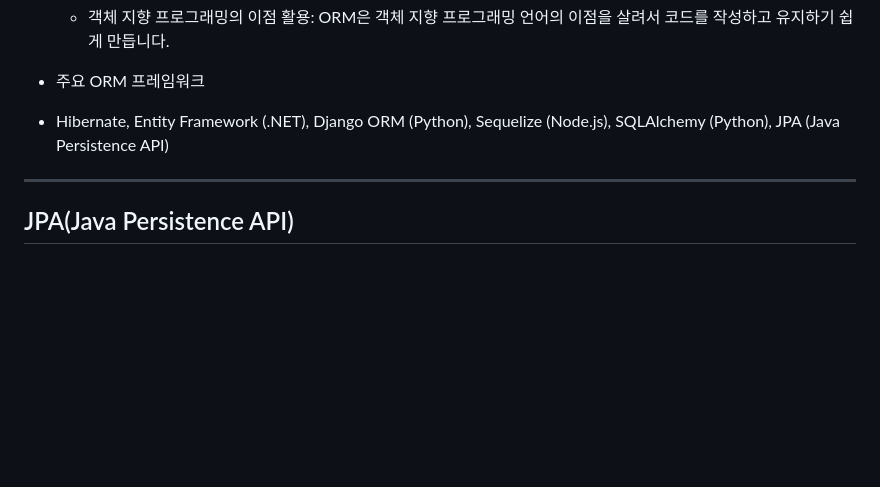
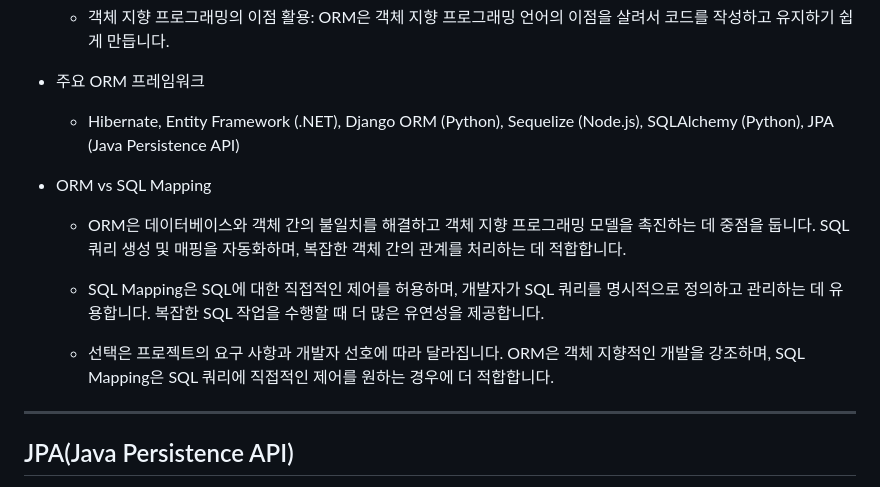
Before and after one commit to parkminseok56/Springboot, a Markdown page: README.md, the part around the change. Drawn GitHub-style; blank space fills up the shorter version.

```diff
--- a/README.md
+++ b/README.md
@@ -101,7 +101,15 @@
   - 객체 지향 프로그래밍의 이점 활용: ORM은 객체 지향 프로그래밍 언어의 이점을 살려서 코드를 작성하고 유지하기 쉽게 만듭니다.
 
 - 주요 ORM 프레임워크
--  Hibernate, Entity Framework (.NET), Django ORM (Python), Sequelize (Node.js), SQLAlchemy (Python), JPA (Java Persistence API)
+  -  Hibernate, Entity Framework (.NET), Django ORM (Python), Sequelize (Node.js), SQLAlchemy (Python), JPA (Java Persistence API)
+
+- ORM vs SQL Mapping
+
+  - ORM은 데이터베이스와 객체 간의 불일치를 해결하고 객체 지향 프로그래밍 모델을 촉진하는 데 중점을 둡니다. SQL 쿼리 생성 및 매핑을 자동화하며, 복잡한 객체 간의 관계를 처리하는 데 적합합니다.
+
+  - SQL Mapping은 SQL에 대한 직접적인 제어를 허용하며, 개발자가 SQL 쿼리를 명시적으로 정의하고 관리하는 데 유용합니다. 복잡한 SQL 작업을 수행할 때 더 많은 유연성을 제공합니다.
+
+  - 선택은 프로젝트의 요구 사항과 개발자 선호에 따라 달라집니다. ORM은 객체 지향적인 개발을 강조하며, SQL Mapping은 SQL 쿼리에 직접적인 제어를 원하는 경우에 더 적합합니다.
 
 -----------------------------------------------------
 ## JPA(Java Persistence API)
```
